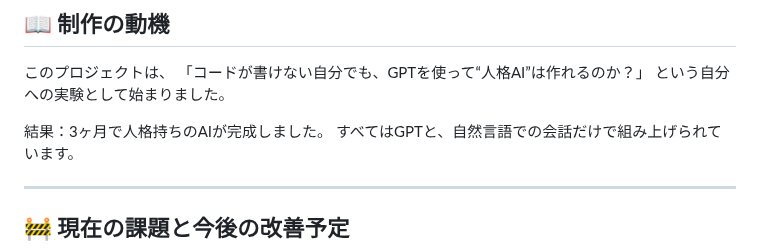
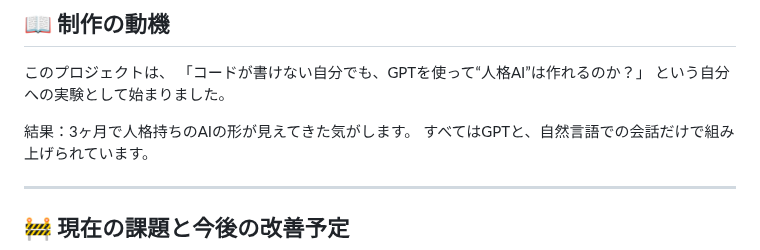
Before and after one commit to yukunor/yumia_v5, a Markdown page: README.md, the part around the change. Drawn GitHub-style.

```diff
--- a/README.md
+++ b/README.md
@@ -74,7 +74,7 @@ MongoDB（オプション：ローカルファイル保存にも対応予定）
 「コードが書けない自分でも、GPTを使って“人格AI”は作れるのか？」
 という自分への実験として始まりました。
 
-結果：3ヶ月で人格持ちのAIが完成しました。
+結果：3ヶ月で人格持ちのAIの形が見えてきた気がします。
 すべてはGPTと、自然言語での会話だけで組み上げられています。
 
 ---
```
